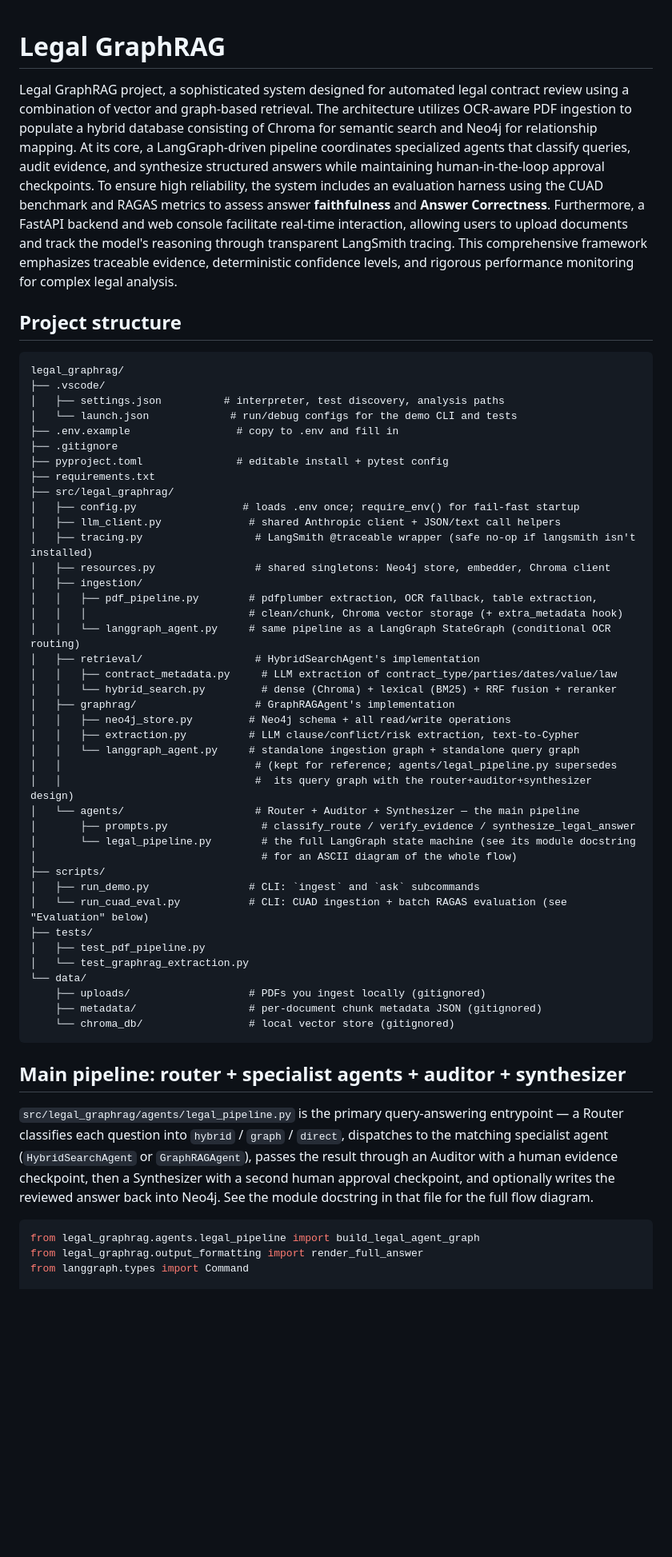
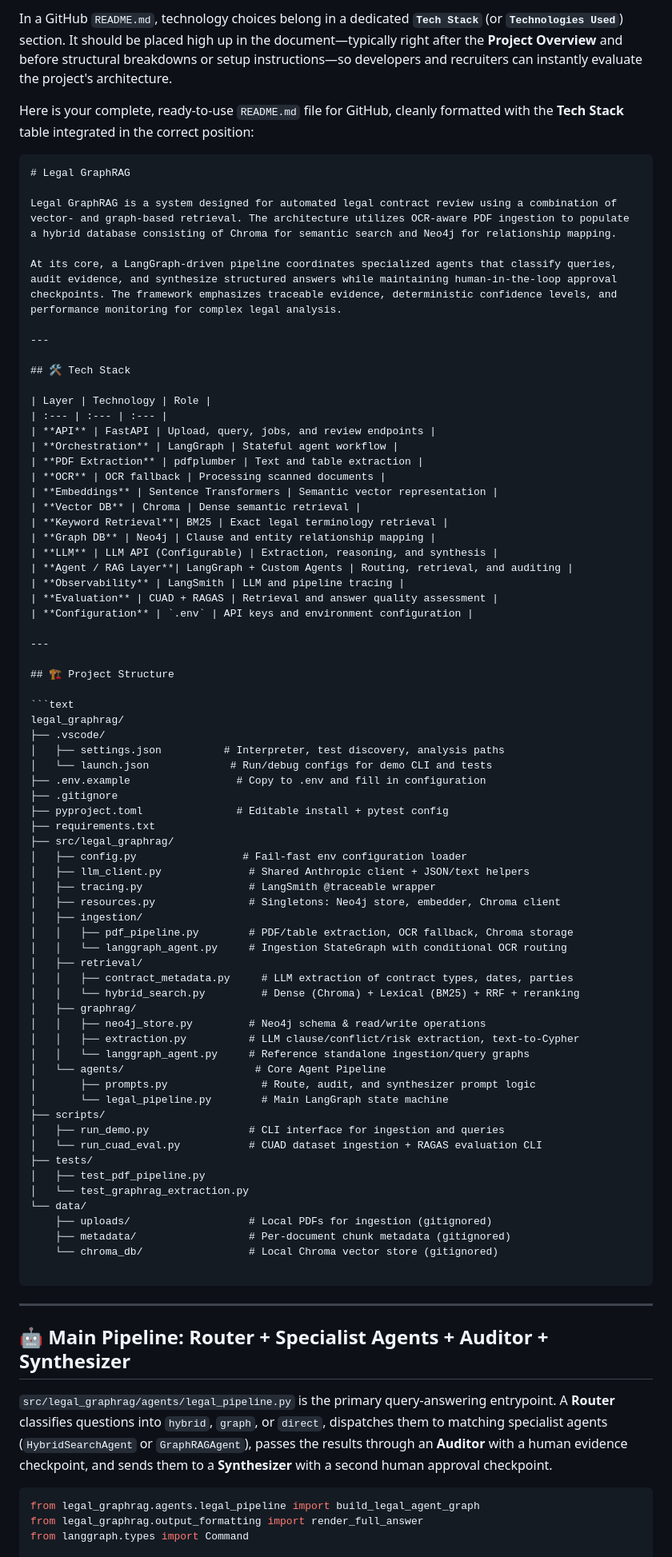
Before and after one commit to Sowmya-BH/LegalAssistantWithEval, a Markdown page: README.md, the part around one of its changes. Shown at 80% size. GitHub-like rendering; blank space fills up the shorter version.

````diff
--- a/README.md
+++ b/README.md
@@ -1,61 +1,83 @@
+In a GitHub `README.md`, technology choices belong in a dedicated **`Tech Stack`** (or **`Technologies Used`**) section. It should be placed high up in the document—typically right after the **Project Overview** and before structural breakdowns or setup instructions—so developers and recruiters can instantly evaluate the project's architecture.
+
+Here is your complete, ready-to-use `README.md` file for GitHub, cleanly formatted with the **Tech Stack** table integrated in the correct position:
+
+```markdown
 # Legal GraphRAG
 
-Legal GraphRAG project, a sophisticated system designed for automated legal contract review using a combination of vector and graph-based retrieval. The architecture utilizes OCR-aware PDF ingestion to populate a hybrid database consisting of Chroma for semantic search and Neo4j for relationship mapping. At its core, a LangGraph-driven pipeline coordinates specialized agents that classify queries, audit evidence, and synthesize structured answers while maintaining human-in-the-loop approval checkpoints. To ensure high reliability, the system includes an evaluation harness using the CUAD benchmark and RAGAS metrics to assess answer **faithfulness** and **Answer Correctness**. Furthermore, a FastAPI backend and web console facilitate real-time interaction, allowing users to upload documents and track the model's reasoning through transparent LangSmith tracing. This comprehensive framework emphasizes traceable evidence, deterministic confidence levels, and rigorous performance monitoring for complex legal analysis.
+Legal GraphRAG is a system designed for automated legal contract review using a combination of vector- and graph-based retrieval. The architecture utilizes OCR-aware PDF ingestion to populate a hybrid database consisting of Chroma for semantic search and Neo4j for relationship mapping.
 
-## Project structure
+At its core, a LangGraph-driven pipeline coordinates specialized agents that classify queries, audit evidence, and synthesize structured answers while maintaining human-in-the-loop approval checkpoints. The framework emphasizes traceable evidence, deterministic confidence levels, and performance monitoring for complex legal analysis.
 
-```
+---
+
+## 🛠️ Tech Stack
+
+| Layer | Technology | Role |
+| :--- | :--- | :--- |
+| **API** | FastAPI | Upload, query, jobs, and review endpoints |
+| **Orchestration** | LangGraph | Stateful agent workflow |
+| **PDF Extraction** | pdfplumber | Text and table extraction |
+| **OCR** | OCR fallback | Processing scanned documents |
+| **Embeddings** | Sentence Transformers | Semantic vector representation |
+| **Vector DB** | Chroma | Dense semantic retrieval |
+| **Keyword Retrieval**| BM25 | Exact legal terminology retrieval |
+| **Graph DB** | Neo4j | Clause and entity relationship mapping |
+| **LLM** | LLM API (Configurable) | Extraction, reasoning, and synthesis |
+| **Agent / RAG Layer**| LangGraph + Custom Agents | Routing, retrieval, and auditing |
+| **Observability** | LangSmith | LLM and pipeline tracing |
+| **Evaluation** | CUAD + RAGAS | Retrieval and answer quality assessment |
+| **Configuration** | `.env` | API keys and environment configuration |
+
+---
+
+## 🏗️ Project Structure
+
+```text
 legal_graphrag/
 ├── .vscode/
-│   ├── settings.json          # interpreter, test discovery, analysis paths
-│   └── launch.json             # run/debug configs for the demo CLI and tests
-├── .env.example                 # copy to .env and fill in
+│   ├── settings.json          # Interpreter, test discovery, analysis paths
+│   └── launch.json             # Run/debug configs for demo CLI and tests
+├── .env.example                 # Copy to .env and fill in configuration
 ├── .gitignore
-├── pyproject.toml               # editable install + pytest config
+├── pyproject.toml               # Editable install + pytest config
 ├── requirements.txt
 ├── src/legal_graphrag/
-│   ├── config.py                 # loads .env once; require_env() for fail-fast startup
-│   ├── llm_client.py              # shared Anthropic client + JSON/text call helpers
-│   ├── tracing.py                  # LangSmith @traceable wrapper (safe no-op if langsmith isn't installed)
-│   ├── resources.py                # shared singletons: Neo4j store, embedder, Chroma client
+│   ├── config.py                 # Fail-fast env configuration loader
+│   ├── llm_client.py              # Shared Anthropic client + JSON/text helpers
+│   ├── tracing.py                 # LangSmith @traceable wrapper
+│   ├── resources.py               # Singletons: Neo4j store, embedder, Chroma client
 │   ├── ingestion/
-│   │   ├── pdf_pipeline.py        # pdfplumber extraction, OCR fallback, table extraction,
-│   │   │                          # clean/chunk, Chroma vector storage (+ extra_metadata hook)
-│   │   └── langgraph_agent.py     # same pipeline as a LangGraph StateGraph (conditional OCR routing)
-│   ├── retrieval/                  # HybridSearchAgent's implementation
-│   │   ├── contract_metadata.py     # LLM extraction of contract_type/parties/dates/value/law
-│   │   └── hybrid_search.py         # dense (Chroma) + lexical (BM25) + RRF fusion + reranker
-│   ├── graphrag/                   # GraphRAGAgent's implementation
-│   │   ├── neo4j_store.py         # Neo4j schema + all read/write operations
+│   │   ├── pdf_pipeline.py        # PDF/table extraction, OCR fallback, Chroma storage
+│   │   └── langgraph_agent.py     # Ingestion StateGraph with conditional OCR routing
+│   ├── retrieval/
+│   │   ├── contract_metadata.py     # LLM extraction of contract types, dates, parties
+│   │   └── hybrid_search.py         # Dense (Chroma) + Lexical (BM25) + RRF + reranking
+│   ├── graphrag/
+│   │   ├── neo4j_store.py         # Neo4j schema & read/write operations
 │   │   ├── extraction.py          # LLM clause/conflict/risk extraction, text-to-Cypher
-│   │   └── langgraph_agent.py     # standalone ingestion graph + standalone query graph
-│   │                               # (kept for reference; agents/legal_pipeline.py supersedes
-│   │                               #  its query graph with the router+auditor+synthesizer design)
-│   └── agents/                     # Router + Auditor + Synthesizer — the main pipeline
-│       ├── prompts.py               # classify_route / verify_evidence / synthesize_legal_answer
-│       └── legal_pipeline.py        # the full LangGraph state machine (see its module docstring
-│                                    # for an ASCII diagram of the whole flow)
+│   │   └── langgraph_agent.py     # Reference standalone ingestion/query graphs
+│   └── agents/                     # Core Agent Pipeline
+│       ├── prompts.py               # Route, audit, and synthesizer prompt logic
+│       └── legal_pipeline.py        # Main LangGraph state machine
 ├── scripts/
-│   ├── run_demo.py                # CLI: `ingest` and `ask` subcommands
-│   └── run_cuad_eval.py           # CLI: CUAD ingestion + batch RAGAS evaluation (see "Evaluation" below)
+│   ├── run_demo.py                # CLI interface for ingestion and queries
+│   └── run_cuad_eval.py           # CUAD dataset ingestion + RAGAS evaluation CLI
 ├── tests/
 │   ├── test_pdf_pipeline.py
 │   └── test_graphrag_extraction.py
 └── data/
-    ├── uploads/                   # PDFs you ingest locally (gitignored)
-    ├── metadata/                  # per-document chunk metadata JSON (gitignored)
-    └── chroma_db/                 # local vector store (gitignored)
+    ├── uploads/                   # Local PDFs for ingestion (gitignored)
+    ├── metadata/                  # Per-document chunk metadata (gitignored)
+    └── chroma_db/                 # Local Chroma vector store (gitignored)
+
 ```
 
-## Main pipeline: router + specialist agents + auditor + synthesizer
+---
 
-`src/legal_graphrag/agents/legal_pipeline.py` is the primary query-answering
-entrypoint — a Router classifies each question into `hybrid` / `graph` /
-`direct`, dispatches to the matching specialist agent (`HybridSearchAgent` or
-`GraphRAGAgent`), passes the result through an Auditor with a human evidence
-checkpoint, then a Synthesizer with a second human approval checkpoint, and
-optionally writes the reviewed answer back into Neo4j. See the module
-docstring in that file for the full flow diagram.
+## 🤖 Main Pipeline: Router + Specialist Agents + Auditor + Synthesizer
+
+`src/legal_graphrag/agents/legal_pipeline.py` is the primary query-answering entrypoint. A **Router** classifies questions into `hybrid`, `graph`, or `direct`, dispatches them to matching specialist agents (`HybridSearchAgent` or `GraphRAGAgent`), passes the results through an **Auditor** with a human evidence checkpoint, and sends them to a **Synthesizer** with a second human approval checkpoint.
 
 ```python
 from legal_graphrag.agents.legal_pipeline import build_legal_agent_graph
````
Also changed, not shown: other parts of README.md (+72 -154 lines).
